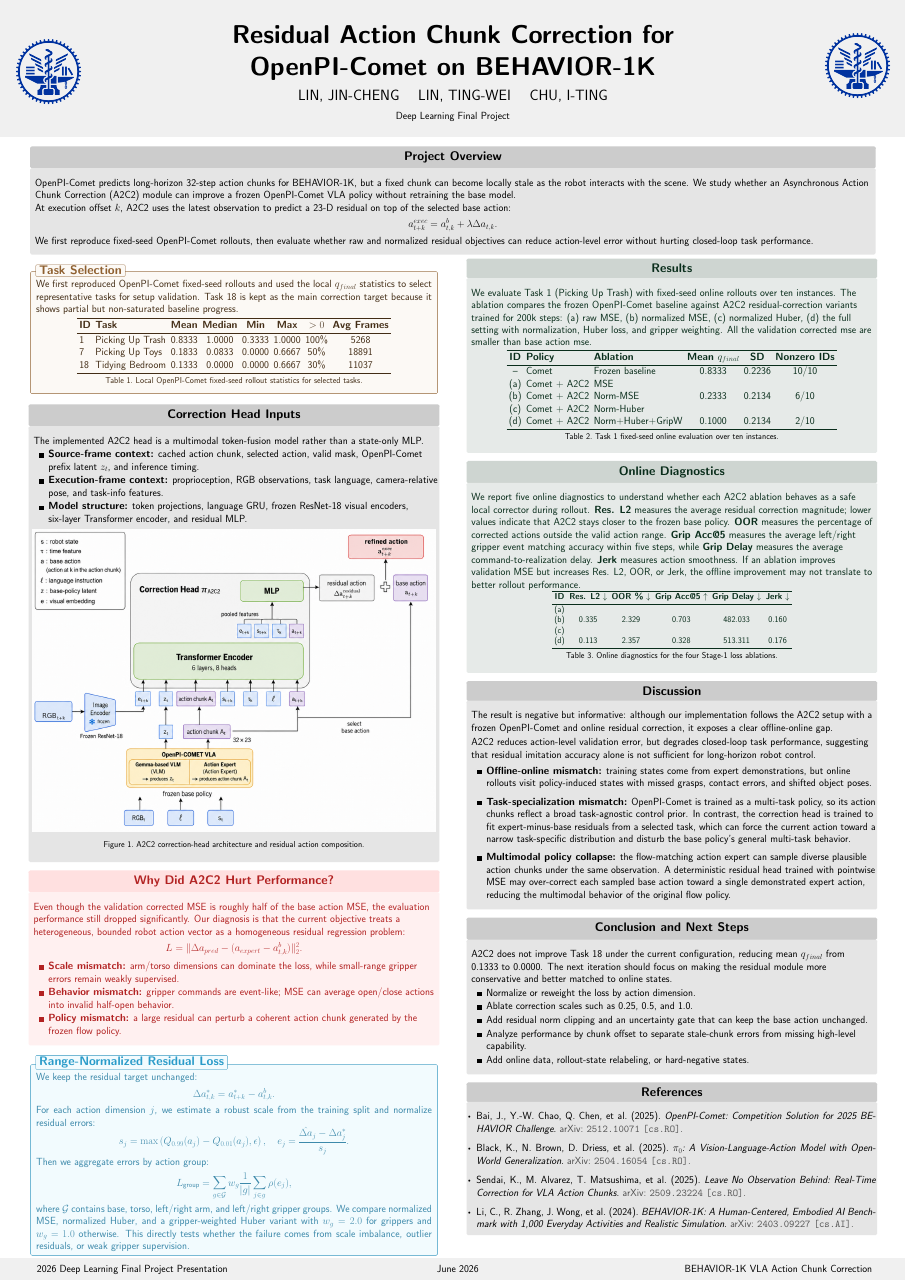
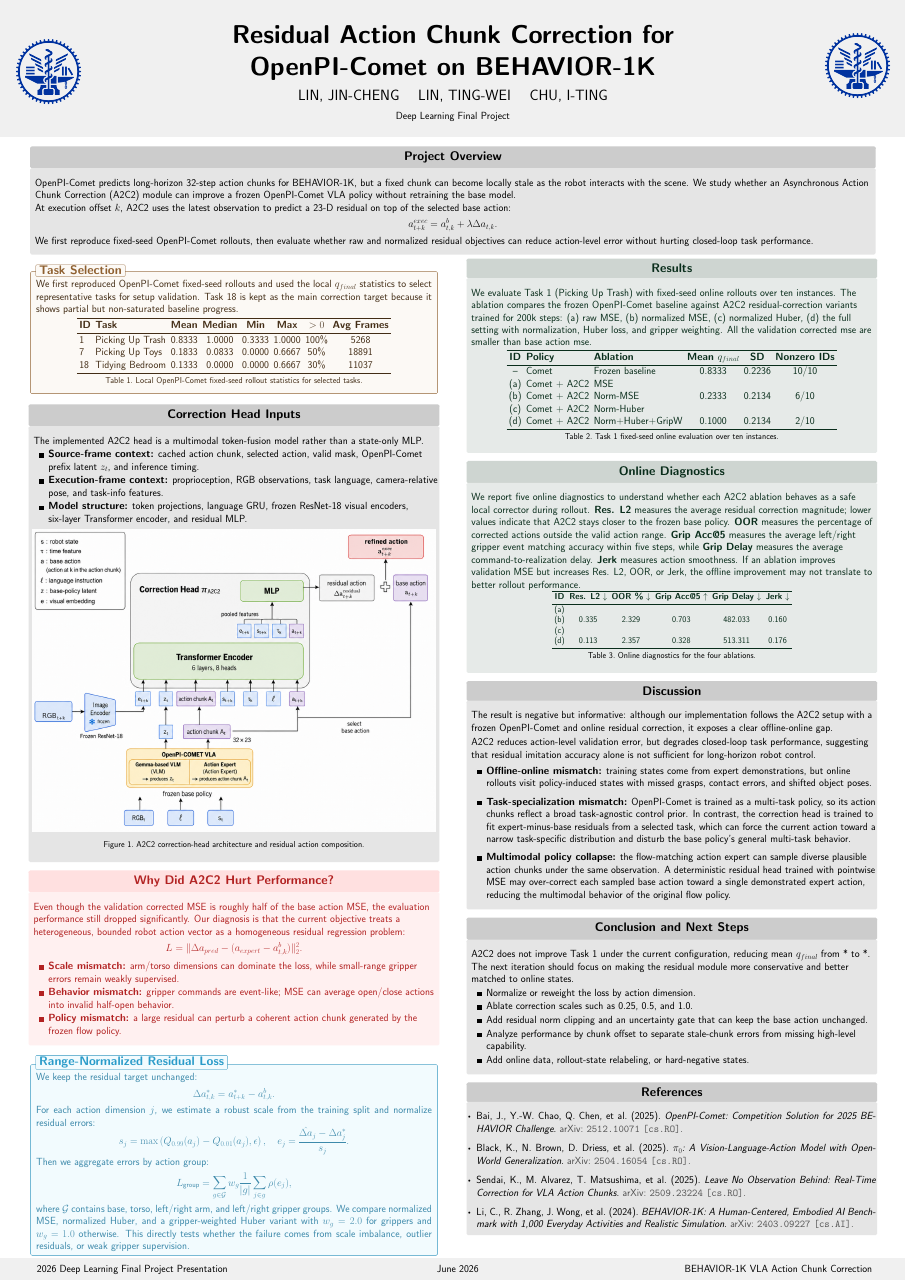
Before and after one commit to DennisRapheal/2026-DLP-Final-Project-Report, a LaTeX poster (main.tex): the whole page. Compiled offline with pdfLaTeX.

Commit message:
fix stage 1

```diff
--- a/main.tex
+++ b/main.tex
@@ -316,7 +316,7 @@
 						(d) & 0.113 & 2.357 & 0.328 & 513.311 & 0.176 \\
 						\bottomrule
 					\end{tabular}
-					\caption{Online diagnostics for the four Stage-1 loss ablations.}
+					\caption{Online diagnostics for the four ablations.}
 					\label{tab:a2c2_online_diagnostics}
 				\end{table}
 			\end{exampleblock}
@@ -359,8 +359,8 @@
 
 
 			\begin{block}{Conclusion and Next Steps}
-				A2C2 does not improve Task 18 under the current configuration, reducing mean
-				$q_{final}$ from 0.1333 to 0.0000. The next iteration should focus on making
+				A2C2 does not improve Task 1 under the current configuration, reducing mean
+				$q_{final}$ from * to *. The next iteration should focus on making
 				the residual module more conservative and better matched to online states.
 
 				\begin{itemize}
```
